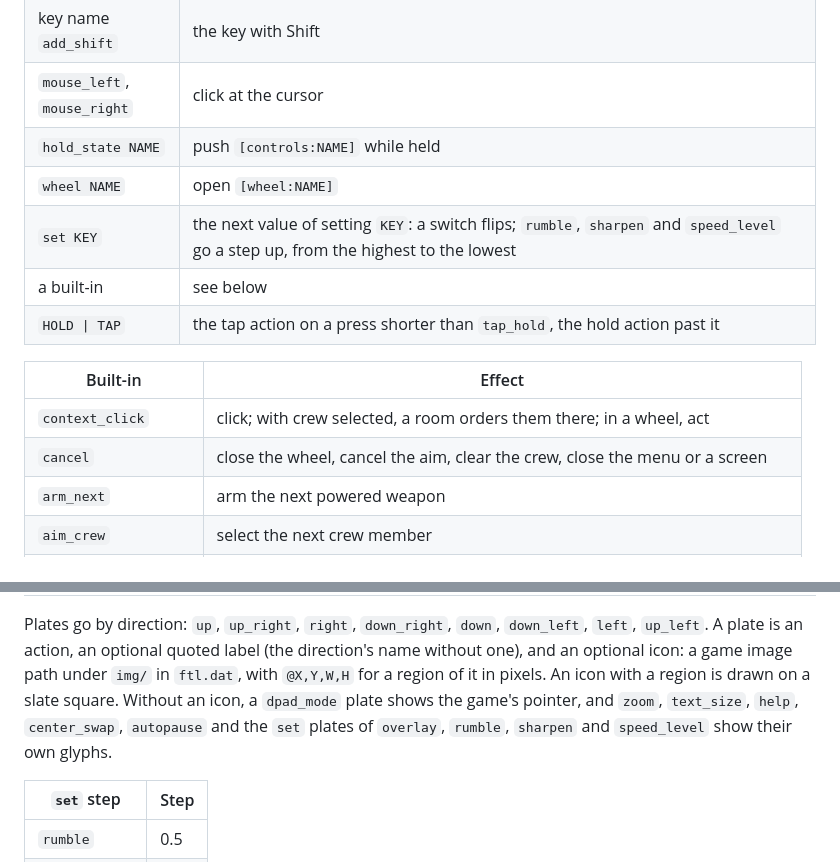
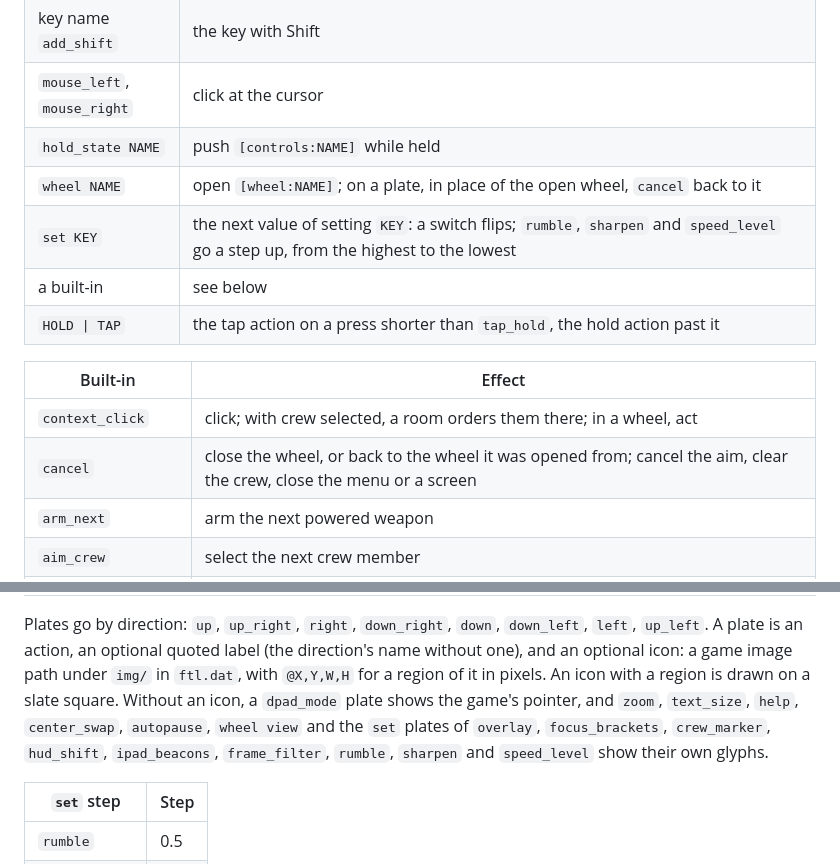
Before and after one commit to mxmgorin/ftlhelm, a Markdown page: docs/CONFIGURATION.md, 2 parts joined by grey strips. Drawn GitHub-style.

```diff
--- a/docs/CONFIGURATION.md
+++ b/docs/CONFIGURATION.md
@@ -129,7 +129,7 @@ state.
 | key name `add_shift` | the key with Shift |
 | `mouse_left`, `mouse_right` | click at the cursor |
 | `hold_state NAME` | push `[controls:NAME]` while held |
-| `wheel NAME` | open `[wheel:NAME]` |
+| `wheel NAME` | open `[wheel:NAME]`; on a plate, in place of the open wheel, `cancel` back to it |
 | `set KEY` | the next value of setting `KEY`: a switch flips; `rumble`, `sharpen` and `speed_level` go a step up, from the highest to the lowest |
 | a built-in | see below |
 | `HOLD \| TAP` | the tap action on a press shorter than `tap_hold`, the hold action past it |
@@ -137,7 +137,7 @@ state.
 | Built-in | Effect |
 | --- | --- |
 | `context_click` | click; with crew selected, a room orders them there; in a wheel, act |
-| `cancel` | close the wheel, cancel the aim, clear the crew, close the menu or a screen |
+| `cancel` | close the wheel, or back to the wheel it was opened from; cancel the aim, clear the crew, close the menu or a screen |
 | `arm_next` | arm the next powered weapon |
 | `aim_crew` | select the next crew member |
 | `prev_tab`, `next_tab` | ship and store screen tabs |
@@ -171,7 +171,7 @@ state.
 Plates go by direction: `up`, `up_right`, `right`, `down_right`, `down`, `down_left`,
 `left`, `up_left`. A plate is an action, an optional quoted label (the direction's name
 without one), and an optional icon: a game image path under `img/` in `ftl.dat`, with
-`@X,Y,W,H` for a region of it in pixels. An icon with a region is drawn on a slate square. Without an icon, a `dpad_mode` plate shows the game's pointer, and `zoom`, `text_size`, `help`, `center_swap`, `autopause` and the `set` plates of `overlay`, `rumble`, `sharpen` and `speed_level` show their own glyphs.
+`@X,Y,W,H` for a region of it in pixels. An icon with a region is drawn on a slate square. Without an icon, a `dpad_mode` plate shows the game's pointer, and `zoom`, `text_size`, `help`, `center_swap`, `autopause`, `wheel view` and the `set` plates of `overlay`, `focus_brackets`, `crew_marker`, `hud_shift`, `ipad_beacons`, `frame_filter`, `rumble`, `sharpen` and `speed_level` show their own glyphs.
 
 | `set` step | Step |
 | --- | --- |
```
Also changed, not shown: README.md (+1 -1 lines), docs/CONTROLS.md (+16 -2 lines), docs/images/wheels.png, 6 other files.
